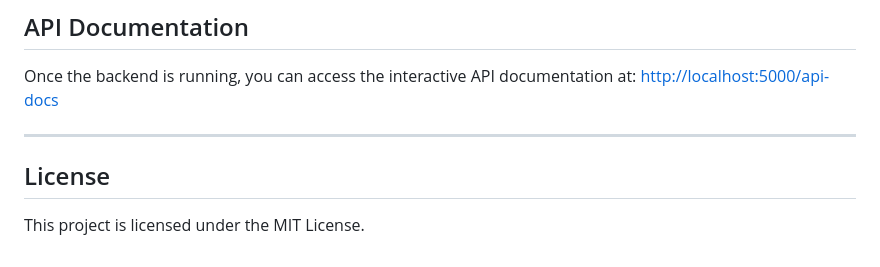
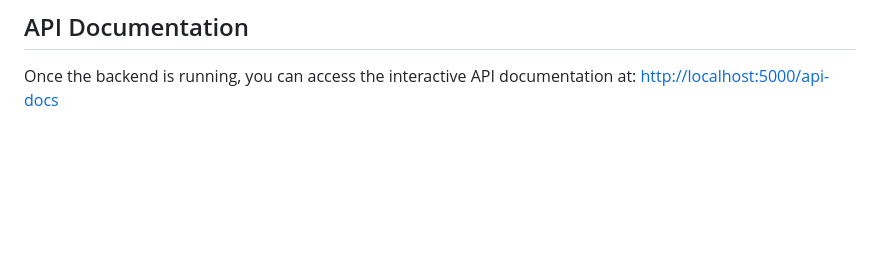
Before and after one commit to kavitha1706/inventory_management, a Markdown page: README.md, the part around the change. GitHub-like rendering; blank space fills up the shorter version.

Commit message:
Remove License section from README
Removed the License section from the README.

```diff
--- a/README.md
+++ b/README.md
@@ -154,8 +154,3 @@ The system uses a relational PostgreSQL database with the following core entitie
 
 Once the backend is running, you can access the interactive API documentation at:
 [http://localhost:5000/api-docs](http://localhost:5000/api-docs)
-
----
-
-##  License
-This project is licensed under the MIT License.
```
